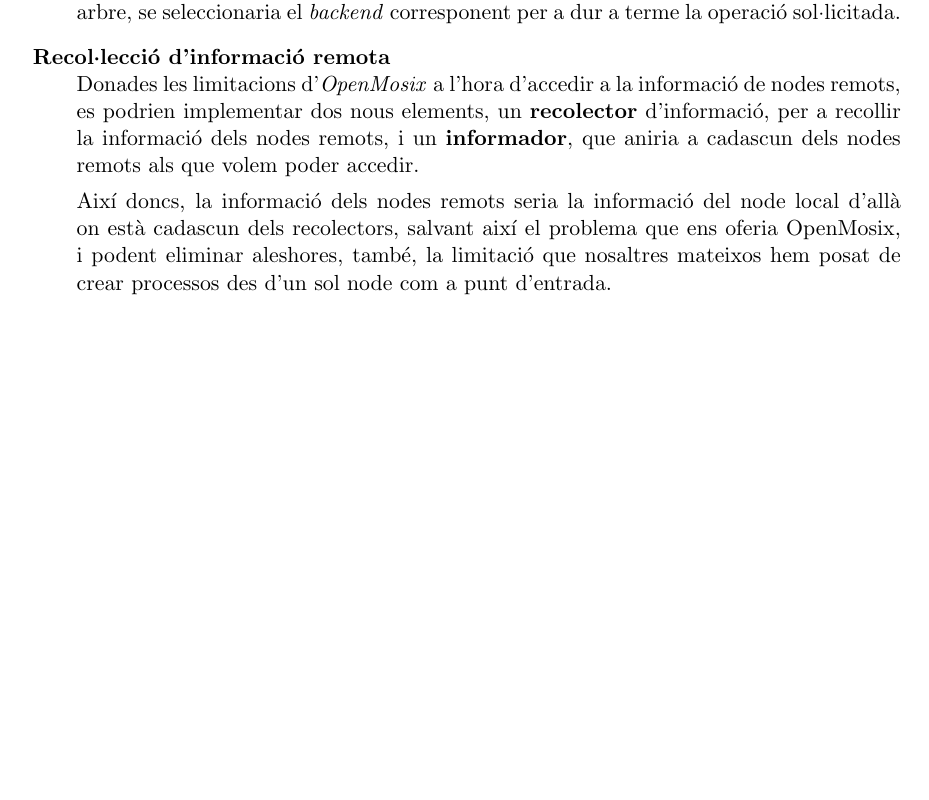
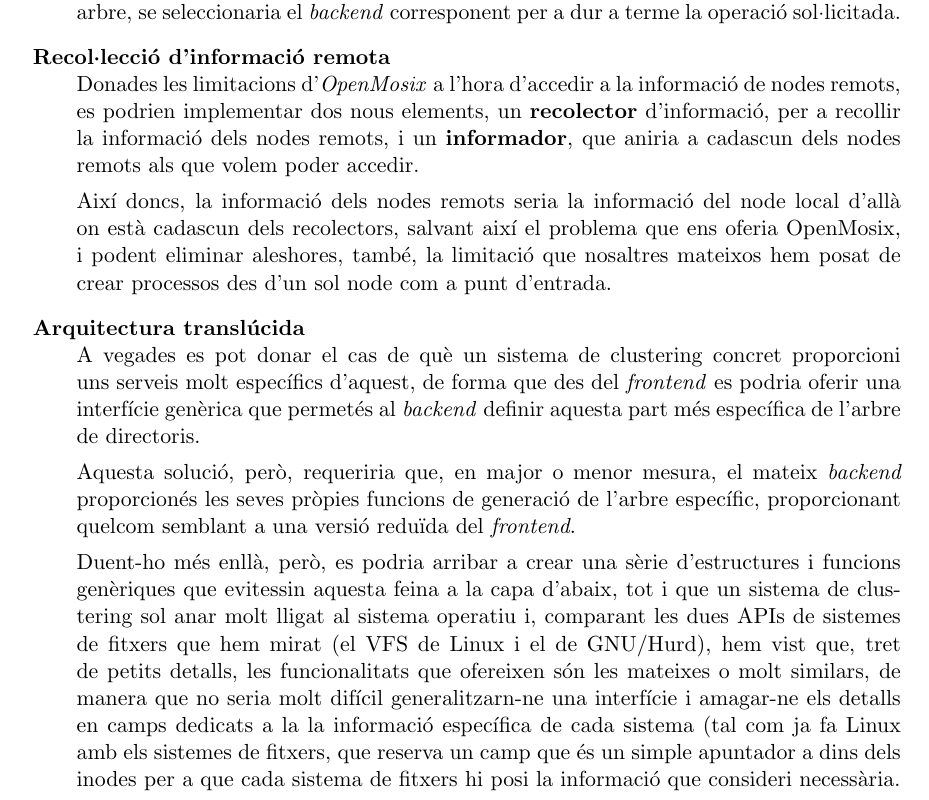
Before and after one commit to BackupTheBerlios/taca, a LaTeX document (doc/00-taca.tex, which reads doc/06.tex): part of page 24 of 26, cut so that both start at the same text, the shorter picture padded with empty space. Compiled offline with pdfLaTeX; the source files are stored in an older character set and shown here as Unicode.

Commit message:
Nova ampliacio: sist. fitx. translucid

```diff
--- a/doc/06.tex
+++ b/doc/06.tex
@@ -21,4 +21,27 @@
 	problema que ens oferia OpenMosix, i podent eliminar aleshores,
 	també, la limitació que nosaltres mateixos hem posat de crear
 	processos des d'un sol node com a punt d'entrada.
+
+    \item \textbf{Arquitectura translúcida} \\
+	A vegades es pot donar el cas de què un sistema de clustering concret
+	proporcioni uns serveis molt específics d'aquest, de forma que des del
+	\textit{frontend} es podria oferir una interfície genèrica que permetés al
+	\textit{backend} definir aquesta part més específica de l'arbre de directoris.
+
+	Aquesta solució, però, requeriria que, en major o menor mesura, el mateix
+	\textit{backend} proporcionés les seves pròpies funcions de generació de
+	l'arbre específic, proporcionant quelcom semblant a una versió reduïda del
+	\textit{frontend}.
+
+	Duent-ho més enllà, però, es podria arribar a crear una sèrie d'estructures i
+	funcions genèriques que evitessin aquesta feina a la capa d'abaix, tot i que
+	un sistema de clustering sol anar molt lligat al sistema operatiu i, comparant
+	les dues APIs de sistemes de fitxers que hem mirat (el VFS de Linux i el de
+	GNU/Hurd), hem vist que, tret de petits detalls, les funcionalitats que
+	ofereixen són les mateixes o molt similars, de manera que no seria molt
+	difícil generalitzarn-ne una interfície i amagar-ne els detalls en camps
+	dedicats a la la informació específica de cada sistema (tal com ja fa Linux
+	amb els sistemes de fitxers, que reserva un camp que és un simple apuntador a
+	dins dels inodes per a que cada sistema de fitxers hi posi la informació que
+	consideri necessària.
 \end{description}
```
